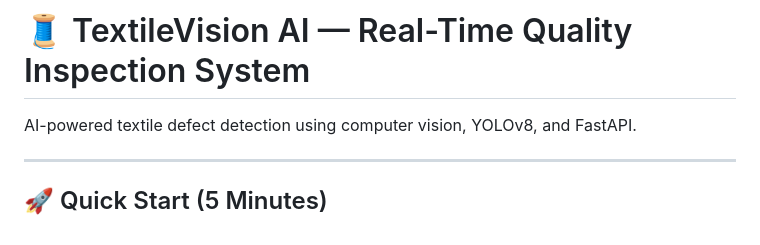
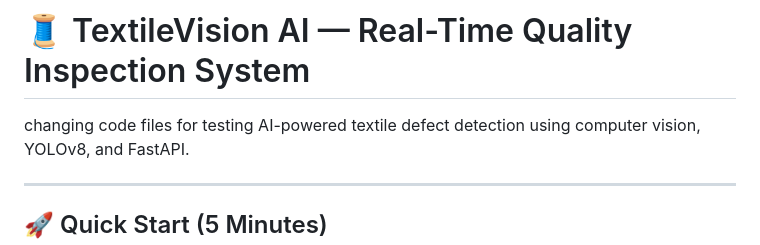
Before and after one commit to SathwikGoundla/Textile-Inspection, a Markdown page: README.md, the part around the change. Drawn GitHub-style.

Commit message:
Update README with testing note
Added a note about changing code files for testing.

```diff
--- a/README.md
+++ b/README.md
@@ -1,5 +1,5 @@
 # 🧵 TextileVision AI — Real-Time Quality Inspection System
-
+changing code files for testing
 AI-powered textile defect detection using computer vision, YOLOv8, and FastAPI.
 
 ---
```
